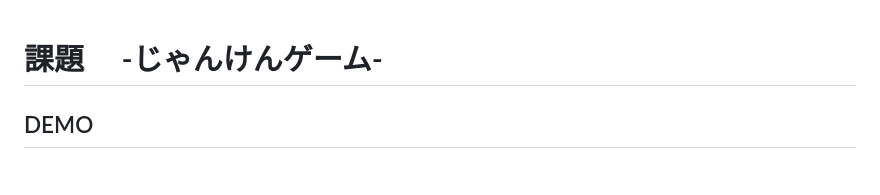
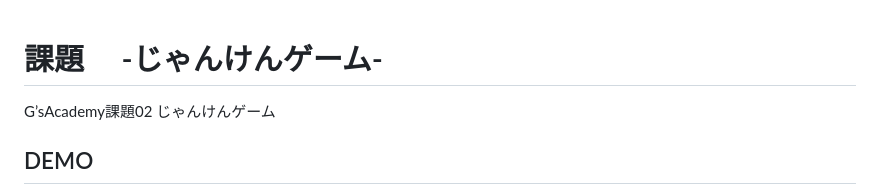
Before and after one commit to T05-4O3/kadai02janken, a Markdown page: README.md, the part around the change. GitHub-like rendering.

Commit message:
Update README.md
G’sAcademy課題02 じゃんけんゲーム　3作品

```diff
--- a/README.md
+++ b/README.md
@@ -1,4 +1,5 @@
 # 課題　 -じゃんけんゲーム-
+G’sAcademy課題02 じゃんけんゲーム
 ## DEMO
 - １作品目（未提出）：<http://observation.jp/t05_4o3_m/janken/index.html>
 - ２作品目（未提出）：<http://observation.jp/t05_4o3_m/manga1frame/index.html>
```
